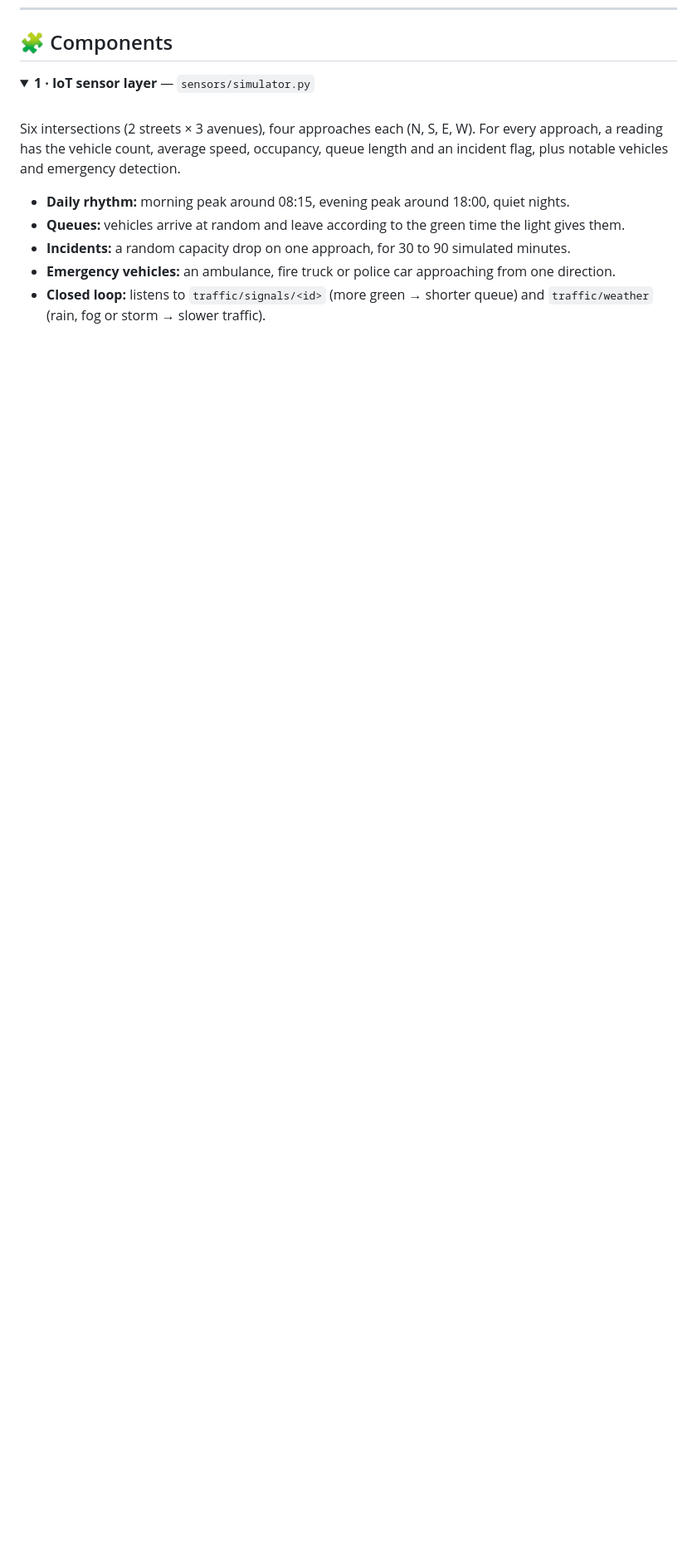
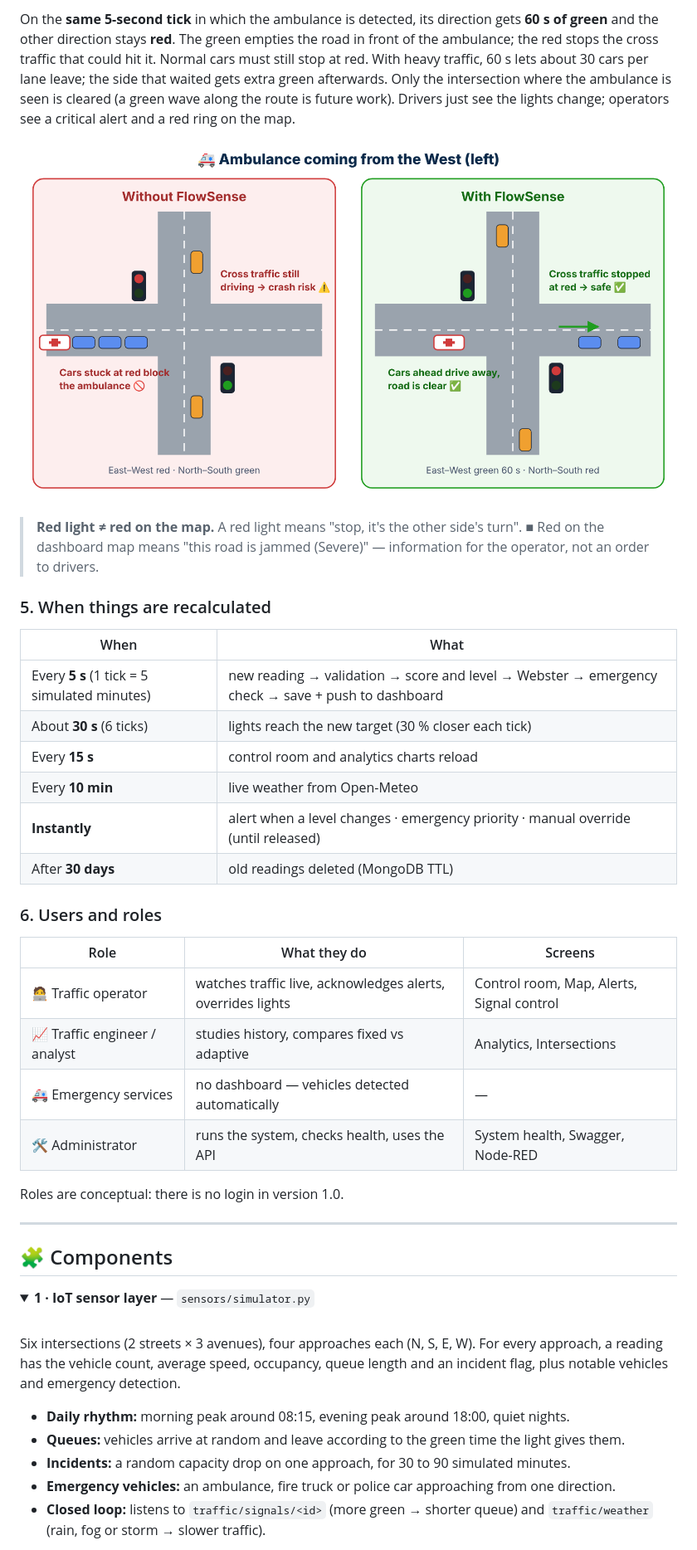
Before and after one commit to AnassLAMAALAM/FlowSense, a Markdown page: README.md, the part around one of its changes. Shown at 83% size. Drawn GitHub-style; pictures changed too: docs/explained/ambulance-priority.png (added); blank space fills up the shorter version.

```diff
--- a/README.md
+++ b/README.md
@@ -148,3 +193,38 @@ Score = 0.45 × occupancy + 0.35 × speed loss + 0.20 × queue pressure (+ 0.10
+On the **same 5-second tick** in which the ambulance is detected, its direction gets **60 s of green** and the other
+direction stays **red**. The green empties the road in front of the ambulance; the red stops the cross traffic that could
+hit it. Normal cars must still stop at red. With heavy traffic, 60 s lets about 30 cars per lane leave; the side that
+waited gets extra green afterwards. Only the intersection where the ambulance is seen is cleared (a green wave along the
+route is future work). Drivers just see the lights change; operators see a critical alert and a red ring on the map.
+
+![Why the ambulance's direction gets green](docs/explained/ambulance-priority.png)
+
+> **Red light ≠ red on the map.** A red light means "stop, it's the other side's turn". ■ Red on the dashboard map
+> means "this road is jammed (Severe)" — information for the operator, not an order to drivers.
+
+### 5. When things are recalculated
+
+| When | What |
+|---|---|
+| Every **5 s** (1 tick = 5 simulated minutes) | new reading → validation → score and level → Webster → emergency check → save + push to dashboard |
+| About **30 s** (6 ticks) | lights reach the new target (30 % closer each tick) |
+| Every **15 s** | control room and analytics charts reload |
+| Every **10 min** | live weather from Open-Meteo |
+| **Instantly** | alert when a level changes · emergency priority · manual override (until released) |
+| After **30 days** | old readings deleted (MongoDB TTL) |
+
+### 6. Users and roles
+
+| Role | What they do | Screens |
+|---|---|---|
+| 🧑‍💻 Traffic operator | watches traffic live, acknowledges alerts, overrides lights | Control room, Map, Alerts, Signal control |
+| 📈 Traffic engineer / analyst | studies history, compares fixed vs adaptive | Analytics, Intersections |
+| 🚑 Emergency services | no dashboard — vehicles detected automatically | — |
+| 🛠️ Administrator | runs the system, checks health, uses the API | System health, Swagger, Node-RED |
+
+Roles are conceptual: there is no login in version 1.0.
+
+---
+
 ## 🧩 Components
 
 <details open>
```
Also changed, not shown: other parts of README.md (+62 -3 lines), docs/explained/traffic-lights-and-ambulance.png (added), docs/uca-logo.png (added), 5 other files.
